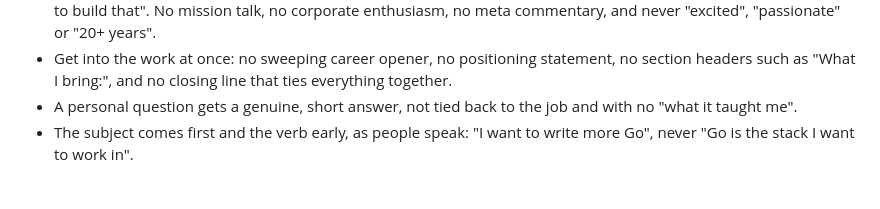
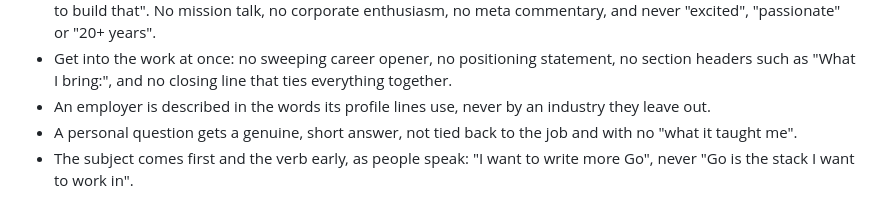
Before and after one commit to iguigova/macha, a Markdown page: .claude/commands/job:apply.md, the part around the change. GitHub-like rendering.

Commit message:
job:apply: an employer is described only in its profile lines' words
Co-Authored-By: Claude Opus 5.5 <noreply@anthropic.com>

```diff
--- a/.claude/commands/job:apply.md
+++ b/.claude/commands/job:apply.md
@@ -173,6 +173,8 @@ These add to the credo voice, for letters and screening answers.
 - Get into the work at once: no sweeping career opener, no positioning
   statement, no section headers such as "What I bring:", and no closing
   line that ties everything together.
+- An employer is described in the words its profile lines use, never by
+  an industry they leave out.
 - A personal question gets a genuine, short answer, not tied back to the
   job and with no "what it taught me".
 - The subject comes first and the verb early, as people speak: "I want to
```
